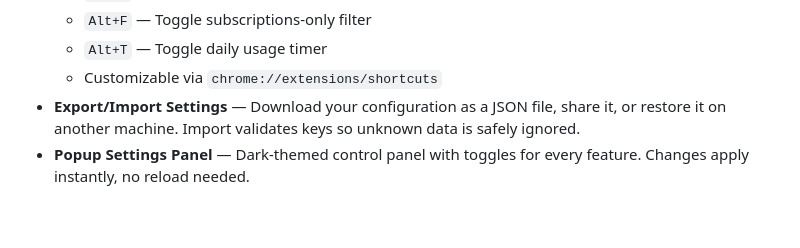
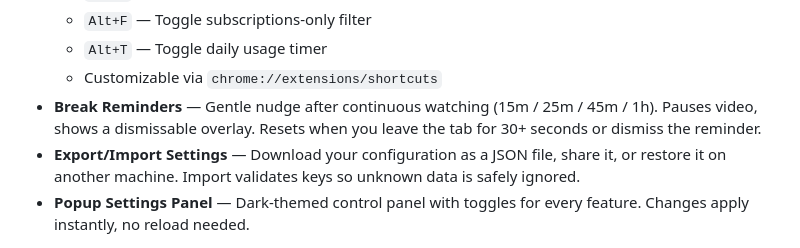
Before and after one commit to LLRHook/fix-youtube, a Markdown page: README.md, the part around one of its changes. Drawn GitHub-style; blank space fills up the shorter version.

Commit message:
main
- Document break reminders in features list
- Mark roadmap item as completed

```diff
--- a/README.md
+++ b/README.md
@@ -21,6 +21,7 @@ A Chrome extension that takes back control of your YouTube experience. No Shorts
   - `Alt+F` — Toggle subscriptions-only filter
   - `Alt+T` — Toggle daily usage timer
   - Customizable via `chrome://extensions/shortcuts`
+- **Break Reminders** — Gentle nudge after continuous watching (15m / 25m / 45m / 1h). Pauses video, shows a dismissable overlay. Resets when you leave the tab for 30+ seconds or dismiss the reminder.
 - **Export/Import Settings** — Download your configuration as a JSON file, share it, or restore it on another machine. Import validates keys so unknown data is safely ignored.
 - **Popup Settings Panel** — Dark-themed control panel with toggles for every feature. Changes apply instantly, no reload needed.
 
```
Also changed, not shown: other parts of README.md (+1 -1 lines).
